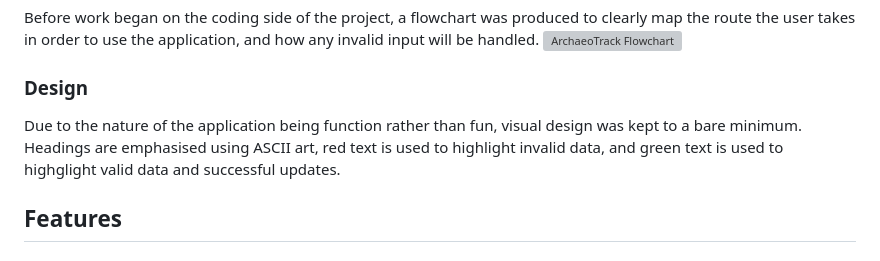
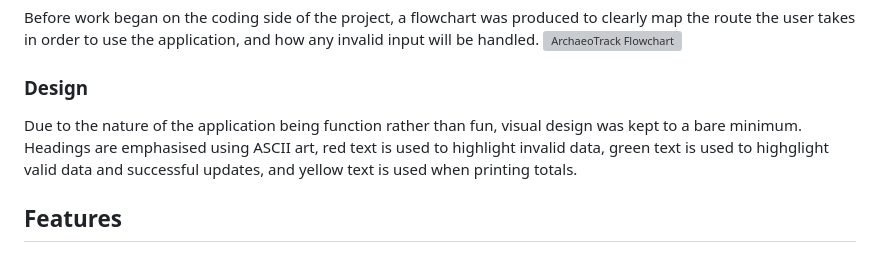
Before and after one commit to KitLavis/archaeo-track, a Markdown page: README.md, the part around the change. Rendered like a GitHub page; grey boxes are pictures that could not be loaded.

Commit message:
Design section updated

```diff
--- a/README.md
+++ b/README.md
@@ -24,7 +24,7 @@ Before work began on the coding side of the project, a flowchart was produced to
 ![ArchaeoTrack Flowchart](docs/images/archaeo-track-flowchart.webp)
 
 ### Design
-Due to the nature of the application being function rather than fun, visual design was kept to a bare minimum. Headings are emphasised using ASCII art, red text is used to highlight invalid data, and green text is used to highglight valid data and successful updates.
+Due to the nature of the application being function rather than fun, visual design was kept to a bare minimum. Headings are emphasised using ASCII art, red text is used to highlight invalid data, green text is used to highglight valid data and successful updates, and yellow text is used when printing totals.
 
 ## Features
 
```
